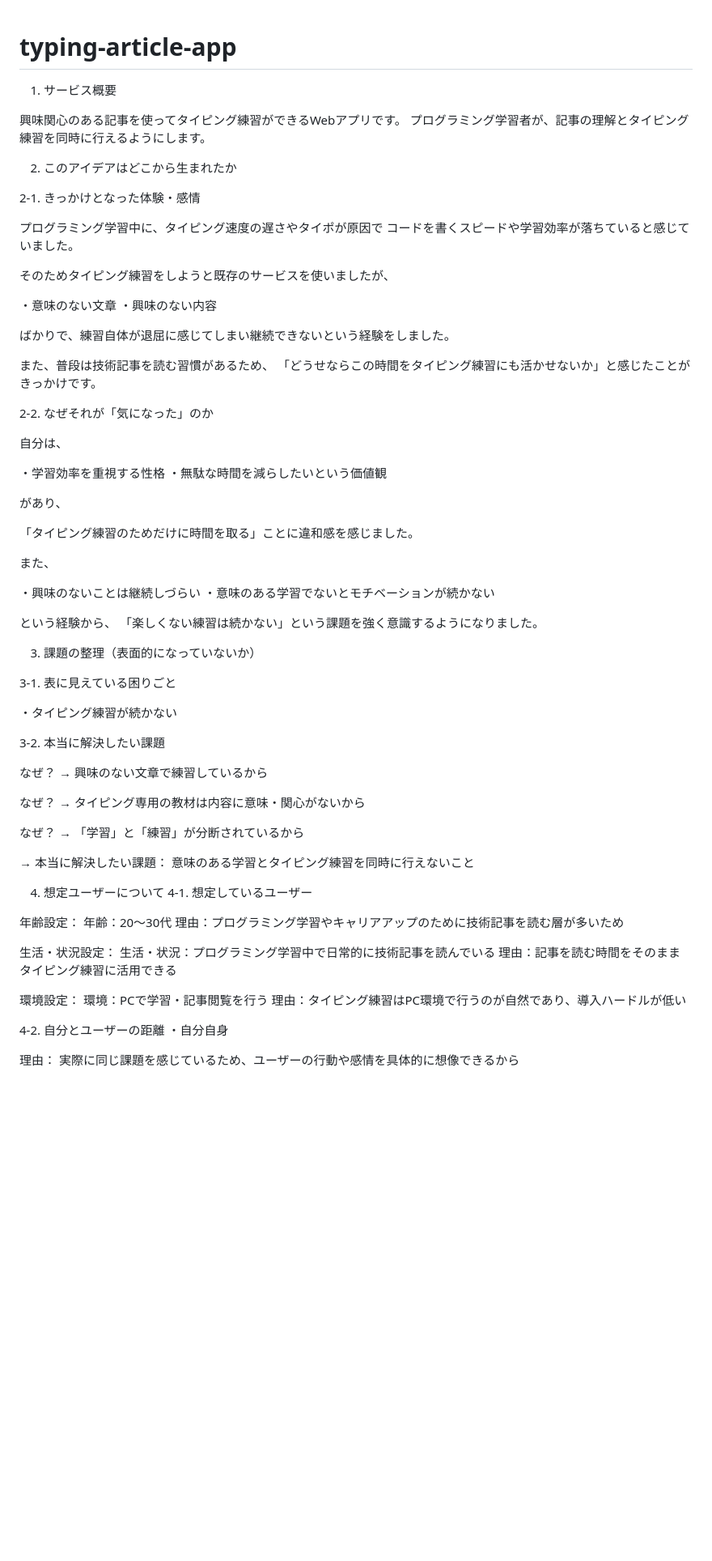
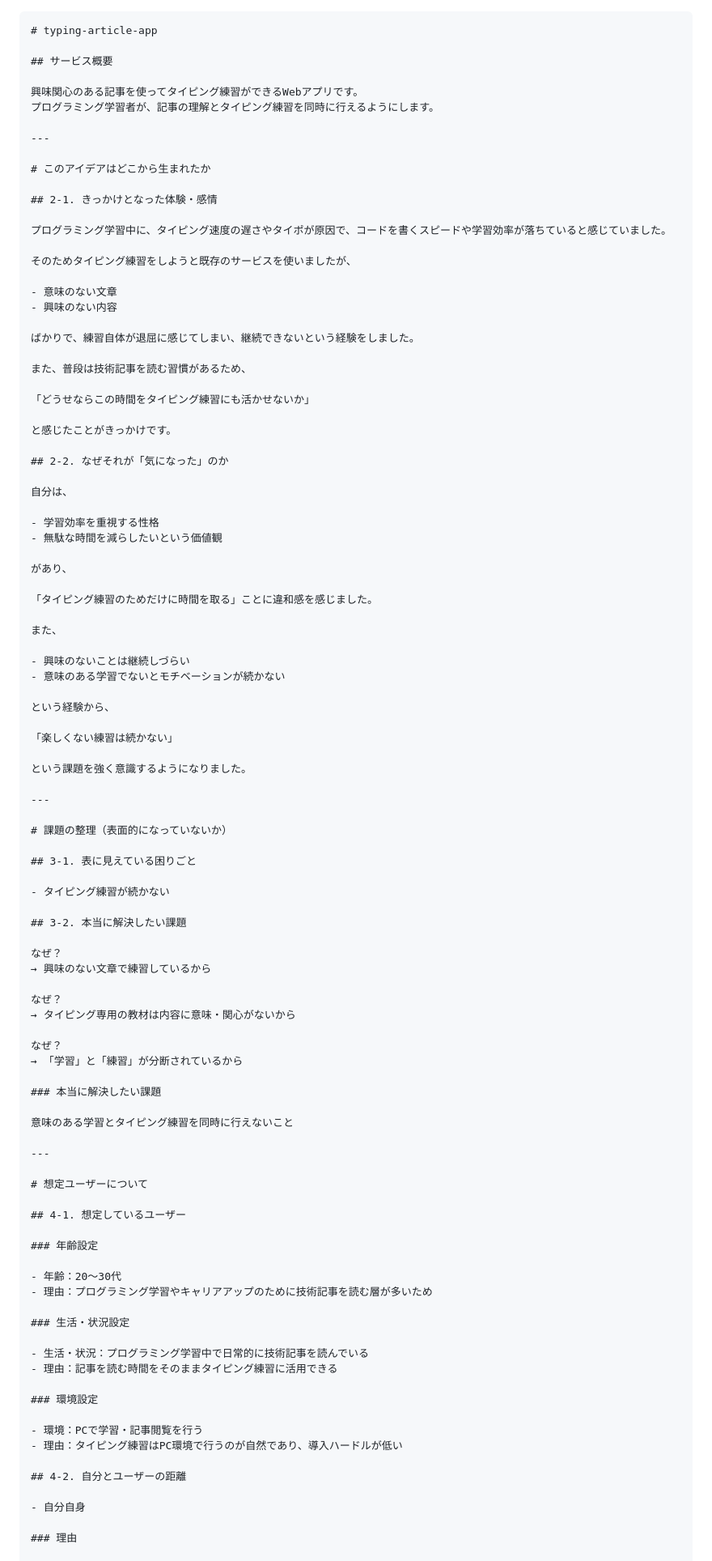
Before and after one commit to umizu-commits/typing-article-app, a Markdown page: README.md, the part around one of its changes. Shown at 81% size. GitHub-like rendering; blank space fills up the shorter version.

Commit message:
update READMEをMD形式に修正

````diff
--- a/README.md
+++ b/README.md
@@ -1,33 +1,38 @@
+```markdown
 # typing-article-app
 
-1. サービス概要
+## サービス概要
 
 興味関心のある記事を使ってタイピング練習ができるWebアプリです。
 プログラミング学習者が、記事の理解とタイピング練習を同時に行えるようにします。
 
-2. このアイデアはどこから生まれたか
+---
 
-2-1. きっかけとなった体験・感情
+# このアイデアはどこから生まれたか
 
-プログラミング学習中に、タイピング速度の遅さやタイポが原因で
-コードを書くスピードや学習効率が落ちていると感じていました。
+## 2-1. きっかけとなった体験・感情
+
+プログラミング学習中に、タイピング速度の遅さやタイポが原因で、コードを書くスピードや学習効率が落ちていると感じていました。
 
 そのためタイピング練習をしようと既存のサービスを使いましたが、
 
-・意味のない文章
-・興味のない内容
+- 意味のない文章
+- 興味のない内容
 
-ばかりで、練習自体が退屈に感じてしまい継続できないという経験をしました。
+ばかりで、練習自体が退屈に感じてしまい、継続できないという経験をしました。
 
 また、普段は技術記事を読む習慣があるため、
-「どうせならこの時間をタイピング練習にも活かせないか」と感じたことがきっかけです。
 
-2-2. なぜそれが「気になった」のか
+「どうせならこの時間をタイピング練習にも活かせないか」
+
+と感じたことがきっかけです。
+
+## 2-2. なぜそれが「気になった」のか
 
 自分は、
 
-・学習効率を重視する性格
-・無駄な時間を減らしたいという価値観
+- 学習効率を重視する性格
+- 無駄な時間を減らしたいという価値観
 
 があり、
 
@@ -35,19 +40,24 @@
 
 また、
 
-・興味のないことは継続しづらい
-・意味のある学習でないとモチベーションが続かない
+- 興味のないことは継続しづらい
+- 意味のある学習でないとモチベーションが続かない
 
 という経験から、
-「楽しくない練習は続かない」という課題を強く意識するようになりました。
 
-3. 課題の整理（表面的になっていないか）
+「楽しくない練習は続かない」
 
-3-1. 表に見えている困りごと
+という課題を強く意識するようになりました。
 
-・タイピング練習が続かない
+---
 
-3-2. 本当に解決したい課題
+# 課題の整理（表面的になっていないか）
+
+## 3-1. 表に見えている困りごと
+
+- タイピング練習が続かない
+
+## 3-2. 本当に解決したい課題
 
 なぜ？
 → 興味のない文章で練習しているから
@@ -58,27 +68,36 @@
 なぜ？
 → 「学習」と「練習」が分断されているから
 
-→ 本当に解決したい課題：
+### 本当に解決したい課題
+
 意味のある学習とタイピング練習を同時に行えないこと
 
-4. 想定ユーザーについて
-4-1. 想定しているユーザー
+---
 
-年齢設定：
-年齢：20〜30代
-理由：プログラミング学習やキャリアアップのために技術記事を読む層が多いため
+# 想定ユーザーについて
 
-生活・状況設定：
-生活・状況：プログラミング学習中で日常的に技術記事を読んでいる
-理由：記事を読む時間をそのままタイピング練習に活用できる
+## 4-1. 想定しているユーザー
 
-環境設定：
-環境：PCで学習・記事閲覧を行う
-理由：タイピング練習はPC環境で行うのが自然であり、導入ハードルが低い
+### 年齢設定
 
-4-2. 自分とユーザーの距離
-・自分自身
+- 年齢：20〜30代
+- 理由：プログラミング学習やキャリアアップのために技術記事を読む層が多いため
 
-理由：
+### 生活・状況設定
+
+- 生活・状況：プログラミング学習中で日常的に技術記事を読んでいる
+- 理由：記事を読む時間をそのままタイピング練習に活用できる
+
+### 環境設定
+
+- 環境：PCで学習・記事閲覧を行う
+- 理由：タイピング練習はPC環境で行うのが自然であり、導入ハードルが低い
+
+## 4-2. 自分とユーザーの距離
+
+- 自分自身
+
+### 理由
+
 実際に同じ課題を感じているため、ユーザーの行動や感情を具体的に想像できるから
 
````
Also changed, not shown: other parts of README.md (+206 -135 lines).
